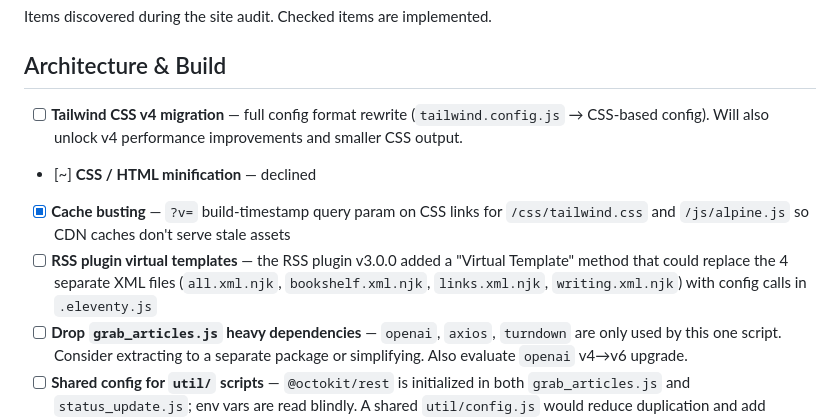
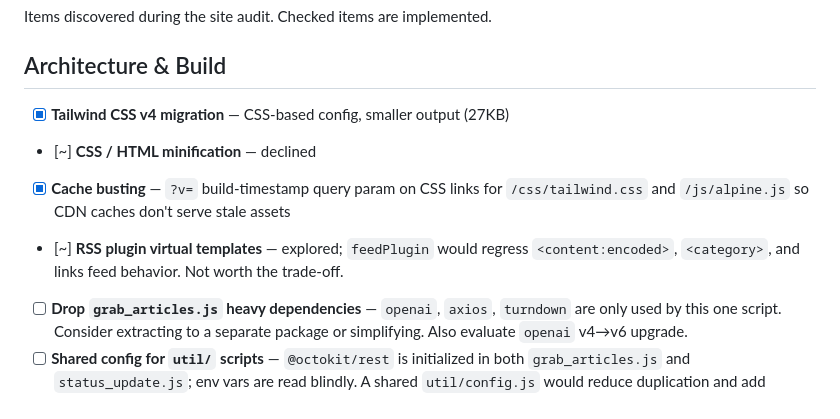
Before and after one commit to julianprester/website, a Markdown page: BACKLOG.md, the part around the change. Rendered like a GitHub page.

Commit message:
docs: update backlog — Tailwind v4 done, RSS virtual templates skipped

```diff
--- a/BACKLOG.md
+++ b/BACKLOG.md
@@ -4,17 +4,14 @@ Items discovered during the site audit. Checked items are implemented.
 
 ## Architecture & Build
 
-- [ ] **Tailwind CSS v4 migration** — full config format rewrite
-  (`tailwind.config.js` → CSS-based config). Will also unlock v4 performance
-  improvements and smaller CSS output.
+- [x] **Tailwind CSS v4 migration** — CSS-based config, smaller output (27KB)
 - [~] **CSS / HTML minification** — declined
 - [x] **Cache busting** — `?v=` build-timestamp query param on CSS links for
   `/css/tailwind.css` and `/js/alpine.js` so CDN caches don't serve stale
   assets
-- [ ] **RSS plugin virtual templates** — the RSS plugin v3.0.0 added a
-  "Virtual Template" method that could replace the 4 separate XML files
-  (`all.xml.njk`, `bookshelf.xml.njk`, `links.xml.njk`, `writing.xml.njk`)
-  with config calls in `.eleventy.js`
+- [~] **RSS plugin virtual templates** — explored; `feedPlugin` would
+  regress `<content:encoded>`, `<category>`, and links feed behavior.
+  Not worth the trade-off.
 - [ ] **Drop `grab_articles.js` heavy dependencies** — `openai`, `axios`,
   `turndown` are only used by this one script. Consider extracting to a
   separate package or simplifying. Also evaluate `openai` v4→v6 upgrade.
```
